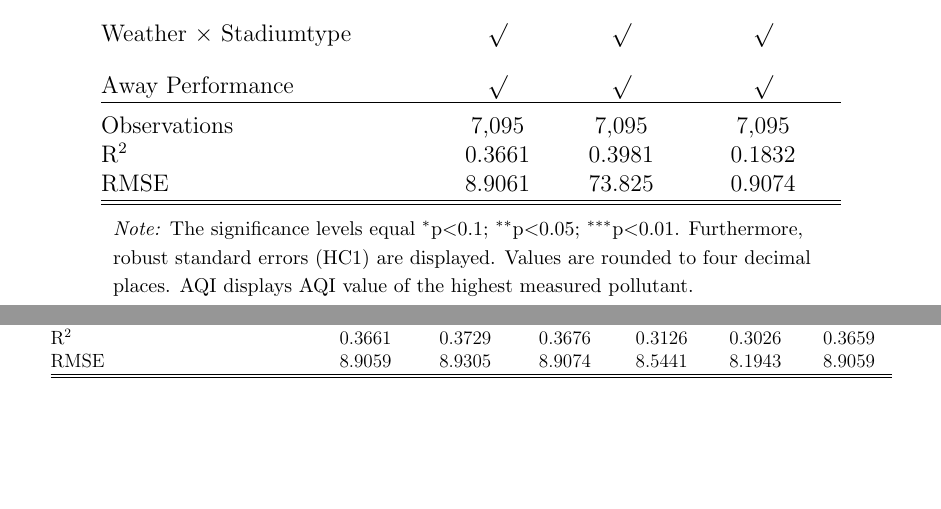
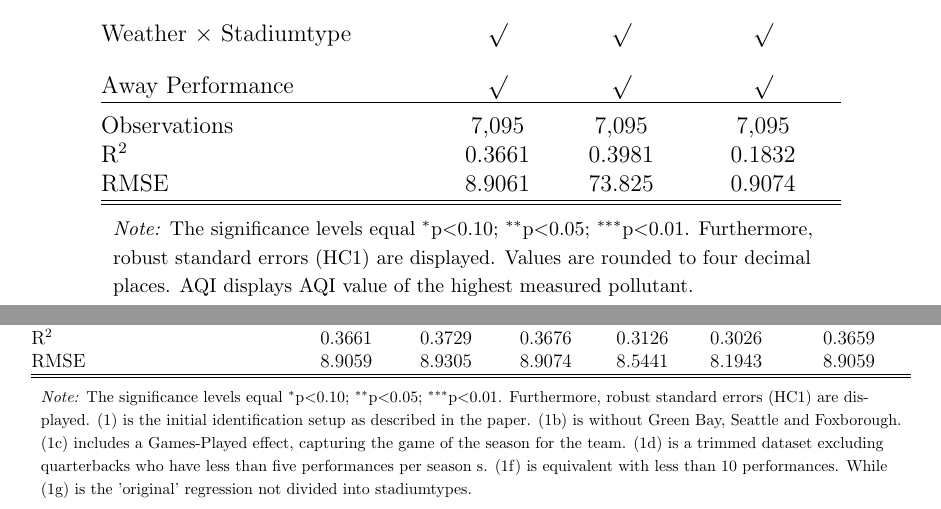
Before and after one commit to VARFynn/University_Contributions, a LaTeX paper (01_Master/02_Paper/Environmental_Econ_Paper/03_LaTeX_File/20231215_Environmental_Econ_Submission.tex): two parts of pages 26 and 27 of 27, joined at a grey line, cut so that both start at the same text, the shorter picture padded with empty space. The pictures show the PDF file 01_Master/02_Paper/Environmental_Econ_Paper/03_LaTeX_File/20231215_Environmental_Econ_Submission.pdf that the author committed with the source.

Commit message:
Table Note + P

```diff
--- a/01_Master/02_Paper/Environmental_Econ_Paper/03_LaTeX_File/20231215_Environmental_Econ_Submission.tex
+++ b/01_Master/02_Paper/Environmental_Econ_Paper/03_LaTeX_File/20231215_Environmental_Econ_Submission.tex
@@ -300,7 +300,7 @@ Observations & 7,095 & 7,095 & 7,095 \\
 R$^{2}$ & 0.3661 &  0.3982 & 0.1828\\
 RMSE & 8.9059 & 73.816 & 0.9076\\ \hline
 \hline \\[-1.8ex]
-\multicolumn{4}{l}{\footnotesize \textit{Note:} The significance levels equal {$^{*}$p$<$0.1; $^{**}$p$<$0.05; $^{***}$p$<$0.01}.  Furthermore, robust} \\ \multicolumn{4}{l}{\footnotesize standard errors (HC1) are displayed. Values are rounded to four decimal places.}
+\multicolumn{4}{l}{\footnotesize \textit{Note:} The significance levels equal {$^{*}$p$<$0.10; $^{**}$p$<$0.05; $^{***}$p$<$0.01}.  Furthermore, robust} \\ \multicolumn{4}{l}{\footnotesize standard errors (HC1) are displayed. Values are rounded to four decimal places.}
   \end{tabular}
 \end{table}
 
@@ -336,7 +336,7 @@ Observations & 7,095 & 7,095 & 7,095 \\
 R$^{2}$ & 0.3525 & 0.2338   &  0.3055 \\
 RMSE & 9.5531 & 3.1676  & 25.1200 \\ \hline
 \hline \\[-1.8ex]
-\multicolumn{4}{l}{\footnotesize \textit{Note:} The significance levels equal {$^{*}$p$<$0.1; $^{**}$p$<$0.05; $^{***}$p$<$0.01}.  Furthermore, robust  standard} \\ \multicolumn{4}{l}{\footnotesize errors (HC1) are displayed. Values are rounded to four decimal places.}
+\multicolumn{4}{l}{\footnotesize \textit{Note:} The significance levels equal {$^{*}$p$<$0.10; $^{**}$p$<$0.05; $^{***}$p$<$0.01}.  Furthermore, robust  standard} \\ \multicolumn{4}{l}{\footnotesize errors (HC1) are displayed. Values are rounded to four decimal places.}
   \end{tabular}
 \end{table}
 \noindent Hence, it is not possible to falsify the non-existence of any general performance effects induced by the PM10 concentration. The observed positive effect in retractable stadiums onto the success rate ($\beta = 0.0363$; $p<0.01$) and the general rating ($\beta = 0.0787$; $p<0.05$)  strengthen the ex-ante assumption that the closure of the stadium might not be independent of the error term.
@@ -483,7 +483,7 @@ Observations & 6,428 & 6,428 & 6,428 \\
 R$^{2}$ & 0.3729 & 0.4094 & 0.1887 \\
 RMSE & 8.9305 & 73.53 & 0.9145 \\ \hline
 \hline \\[-1.8ex]
-\multicolumn{4}{l}{\footnotesize \textit{Note:} The significance levels equal {$^{*}$p$<$0.1; $^{**}$p$<$0.05; $^{***}$p$<$0.01}.  Furthermore,} \\ \multicolumn{4}{l}{\footnotesize robust standard errors (HC1) are displayed. Values are rounded to four decimal} \\ \multicolumn{4}{l}{\footnotesize places. Excluded Stadiums: Packers, Seahawks, Patriots.}
+\multicolumn{4}{l}{\footnotesize \textit{Note:} The significance levels equal {$^{*}$p$<$0.10; $^{**}$p$<$0.05; $^{***}$p$<$0.01}.  Furthermore,} \\ \multicolumn{4}{l}{\footnotesize robust standard errors (HC1) are displayed. Values are rounded to four decimal} \\ \multicolumn{4}{l}{\footnotesize places. Excluded Stadiums: Packers, Seahawks, Patriots.}
   \end{tabular}
 \end{table}
 
@@ -514,7 +514,7 @@ Observations & 7,095 & 7,095 & 7,095 \\
 R$^{2}$ & 0.3661 & 0.3981 & 0.1832 \\
 RMSE & 8.9061 & 73.825 & 0.9074 \\ \hline
 \hline \\[-1.8ex]
-\multicolumn{4}{l}{\footnotesize \textit{Note:} The significance levels equal {$^{*}$p$<$0.1; $^{**}$p$<$0.05; $^{***}$p$<$0.01}.  Furthermore,} \\ \multicolumn{4}{l}{\footnotesize robust standard errors (HC1) are displayed. Values are rounded to four decimal} \\ \multicolumn{4}{l}{\footnotesize places. AQI displays AQI value of the highest measured pollutant.}
+\multicolumn{4}{l}{\footnotesize \textit{Note:} The significance levels equal {$^{*}$p$<$0.10; $^{**}$p$<$0.05; $^{***}$p$<$0.01}.  Furthermore,} \\ \multicolumn{4}{l}{\footnotesize robust standard errors (HC1) are displayed. Values are rounded to four decimal} \\ \multicolumn{4}{l}{\footnotesize places. AQI displays AQI value of the highest measured pollutant.}
   \end{tabular}
 \end{table}
 \clearpage
@@ -551,6 +551,8 @@ Observations & 7,095 & 6,428 & 7,095 & 6,434 & 5,419 & 7,095\\
 R$^{2}$ & 0.3661 & 0.3729 & 0.3676 & 0.3126 & 0.3026 & 0.3659 \\
 RMSE & 8.9059 & 8.9305 & 8.9074 & 8.5441 & 8.1943 & 8.9059\\ \hline
 \hline \\[-1.8ex]
+\multicolumn{7}{l}{\footnotesize \textit{Note:} The significance levels equal {$^{*}$p$<$0.10; $^{**}$p$<$0.05; $^{***}$p$<$0.01}.  Furthermore, robust standard errors (HC1) are dis-} \\ \multicolumn{7}{l}{\footnotesize played. (1) is the initial identification setup as described in the paper. (1b) is without Green Bay, Seattle and Foxborough.} \\
+\multicolumn{7}{l}{\footnotesize (1c) includes a Games-Played effect, capturing the game of the season for the team. (1d) is a trimmed dataset excluding} \\\multicolumn{7}{l}{\footnotesize quarterbacks who have less than five performances per season s. (1f) is equivalent with less than 10 performances. While} \\\multicolumn{7}{l}{\footnotesize (1g) is the 'original' regression not divided into stadiumtypes. }
   \end{tabular}
   \end{adjustbox}
 \end{table}
```
Also changed, not shown: 01_Master/02_Paper/Environmental_Econ_Paper/03_LaTeX_File/20231215_Environmental_Econ_Submission.pdf, 2 other files.
